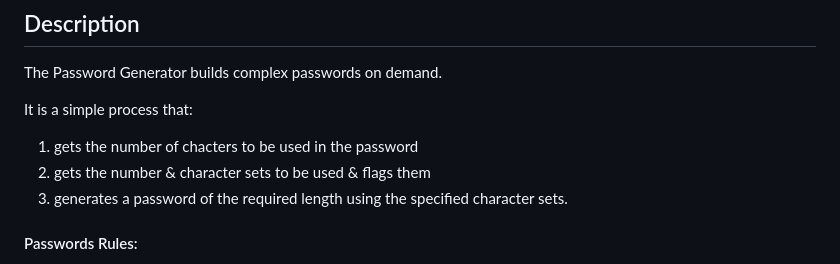
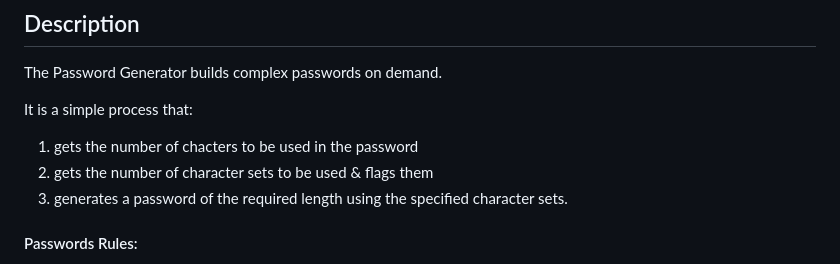
Before and after one commit to dingogap/03-JavaScript-Password-Generator, a Markdown page: README.md, the part around the change. Drawn GitHub-style.

```diff
--- a/README.md
+++ b/README.md
@@ -5,7 +5,7 @@ The Password Generator builds complex passwords on demand.
 
 It is a simple process that:
 1. gets the number of chacters to be used in the password
-2. gets the number & character sets to be used & flags them
+2. gets the number of character sets to be used & flags them
 3. generates a password of the required length using the specified character sets.
 
 #### Passwords Rules:
```
